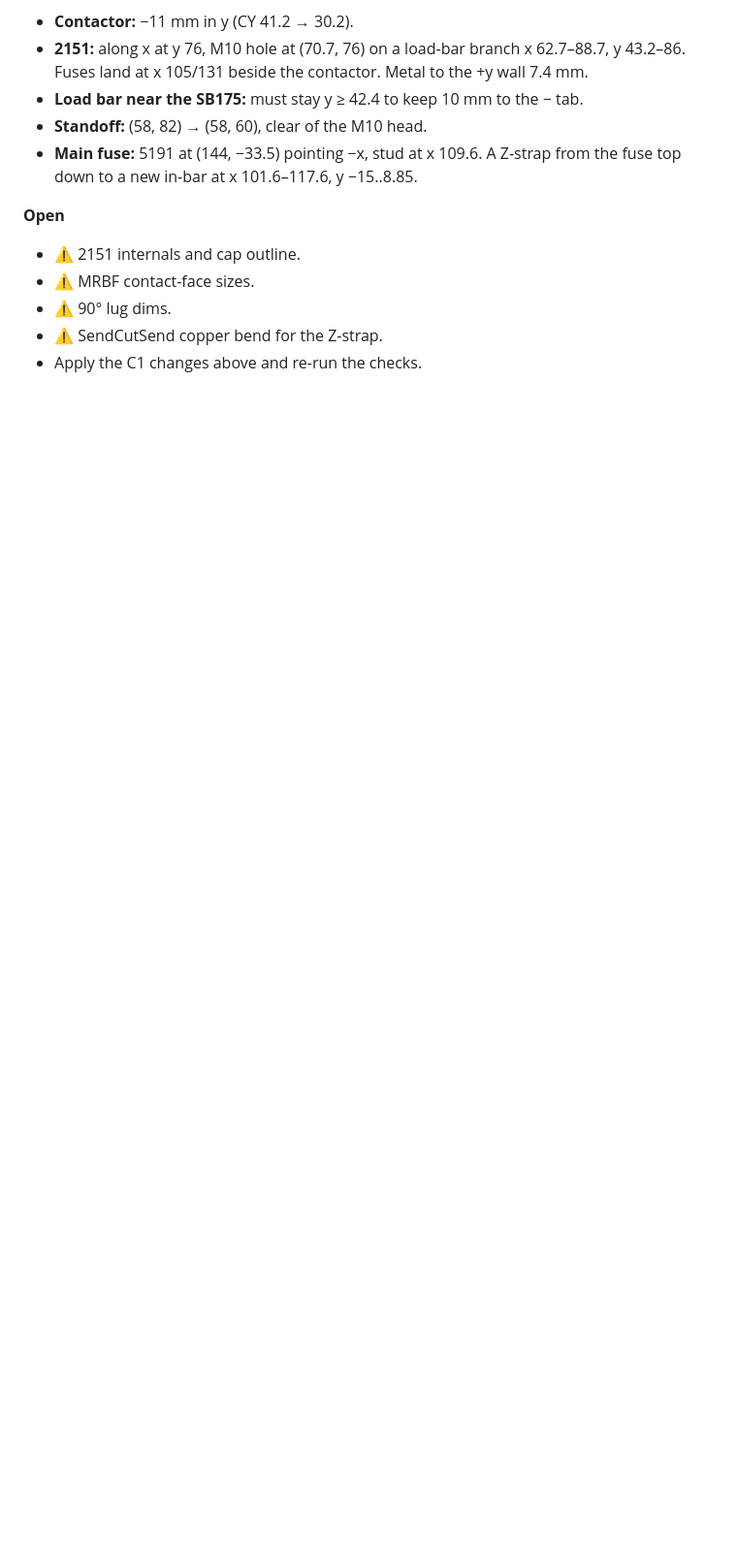
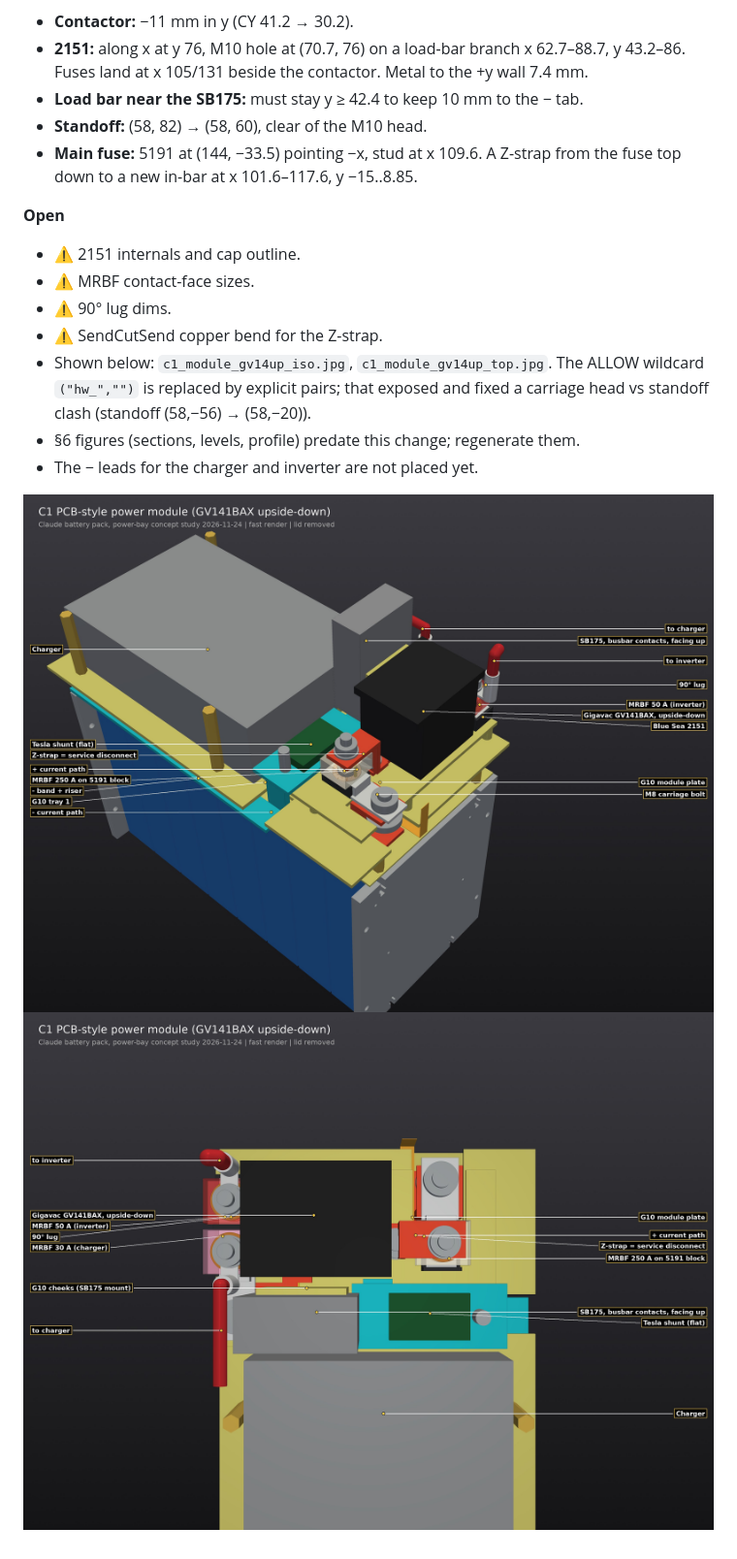
Before and after one commit to CKalitin/claude-battery-pack, a Markdown page: docs/contactor-mounting.md, the part around one of its changes. Shown at 97% size. Drawn GitHub-style; pictures changed too: docs/img/contactor/c1_module_gv14up_iso.jpg, docs/img/contactor/c1_module_gv14up_top.jpg (added); blank space fills up the shorter version.

```diff
--- a/docs/contactor-mounting.md
+++ b/docs/contactor-mounting.md
@@ -251,4 +251,9 @@ Model: `cad/concepts/contactor/lib.py` (`bs_block`, `bs_cap`, `lug90`, `stud_sta
 - ⚠️ MRBF contact-face sizes.
 - ⚠️ 90° lug dims.
 - ⚠️ SendCutSend copper bend for the Z-strap.
-- Apply the C1 changes above and re-run the checks.
+- Shown below: `c1_module_gv14up_iso.jpg`, `c1_module_gv14up_top.jpg`. The ALLOW wildcard `("hw_","")` is replaced by explicit pairs; that exposed and fixed a carriage head vs standoff clash (standoff (58,−56) → (58,−20)).
+- §6 figures (sections, levels, profile) predate this change; regenerate them.
+- The − leads for the charger and inverter are not placed yet.
+
+![C1 with real fuse blocks](img/contactor/c1_module_gv14up_iso.jpg)
+![C1 top](img/contactor/c1_module_gv14up_top.jpg)
```
Also changed, not shown: other parts of docs/contactor-mounting.md (+1 -1 lines), 3 other files.
